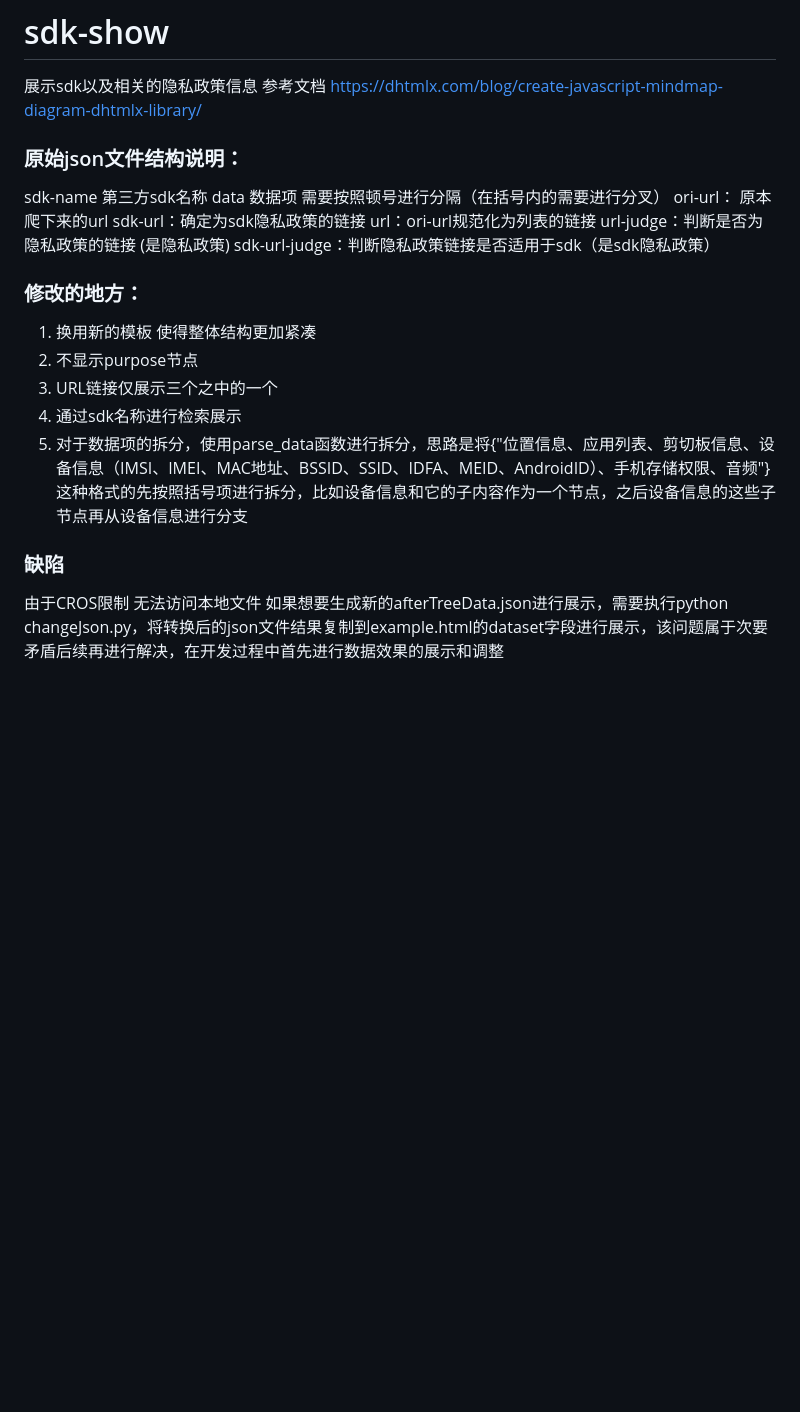
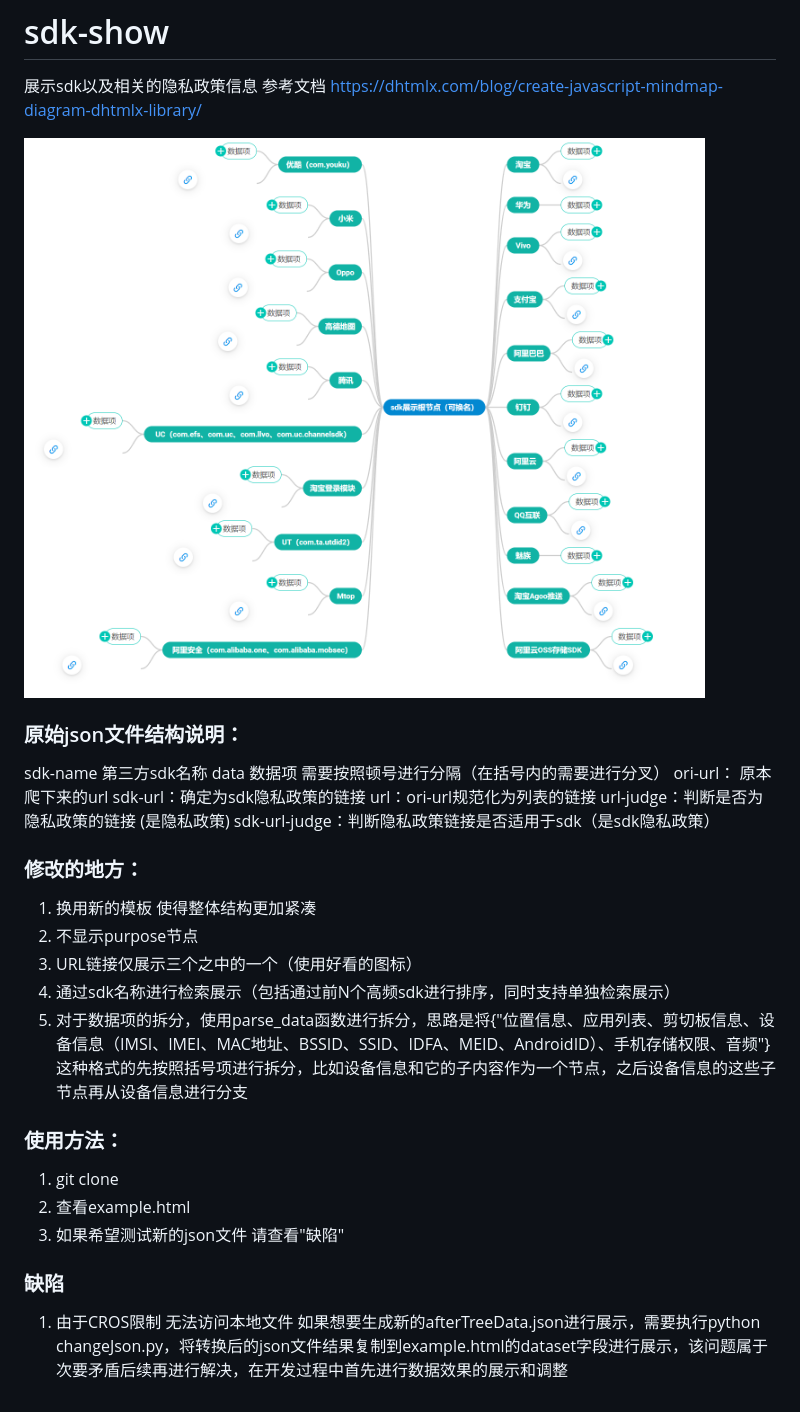
Before and after one commit to bingfeng613/sdk-show, a Markdown page: README.md, the part around the change. Rendered like a GitHub page; pictures changed too: image.png (added); blank space fills up the shorter version.

```diff
--- a/README.md
+++ b/README.md
@@ -1,6 +1,8 @@
 # sdk-show
 展示sdk以及相关的隐私政策信息
 参考文档  https://dhtmlx.com/blog/create-javascript-mindmap-diagram-dhtmlx-library/
+
+![alt text](image.png)
 
 ### 原始json文件结构说明：
 sdk-name 第三方sdk名称
@@ -14,9 +16,14 @@ sdk-url-judge：判断隐私政策链接是否适用于sdk（是sdk隐私政策
 ### 修改的地方：
 1. 换用新的模板 使得整体结构更加紧凑
 2. 不显示purpose节点
-3. URL链接仅展示三个之中的一个
-4. 通过sdk名称进行检索展示
+3. URL链接仅展示三个之中的一个（使用好看的图标）
+4. 通过sdk名称进行检索展示（包括通过前N个高频sdk进行排序，同时支持单独检索展示）
 5. 对于数据项的拆分，使用parse_data函数进行拆分，思路是将{"位置信息、应用列表、剪切板信息、设备信息（IMSI、IMEI、MAC地址、BSSID、SSID、IDFA、MEID、AndroidID）、手机存储权限、音频"} 这种格式的先按照括号项进行拆分，比如设备信息和它的子内容作为一个节点，之后设备信息的这些子节点再从设备信息进行分支
 
+### 使用方法：
+1. git clone
+2. 查看example.html
+3. 如果希望测试新的json文件 请查看"缺陷"
+
 ### 缺陷
-由于CROS限制 无法访问本地文件 如果想要生成新的afterTreeData.json进行展示，需要执行python changeJson.py，将转换后的json文件结果复制到example.html的dataset字段进行展示，该问题属于次要矛盾后续再进行解决，在开发过程中首先进行数据效果的展示和调整
+1. 由于CROS限制 无法访问本地文件 如果想要生成新的afterTreeData.json进行展示，需要执行python changeJson.py，将转换后的json文件结果复制到example.html的dataset字段进行展示，该问题属于次要矛盾后续再进行解决，在开发过程中首先进行数据效果的展示和调整
```
Also changed, not shown: 3 other files.
